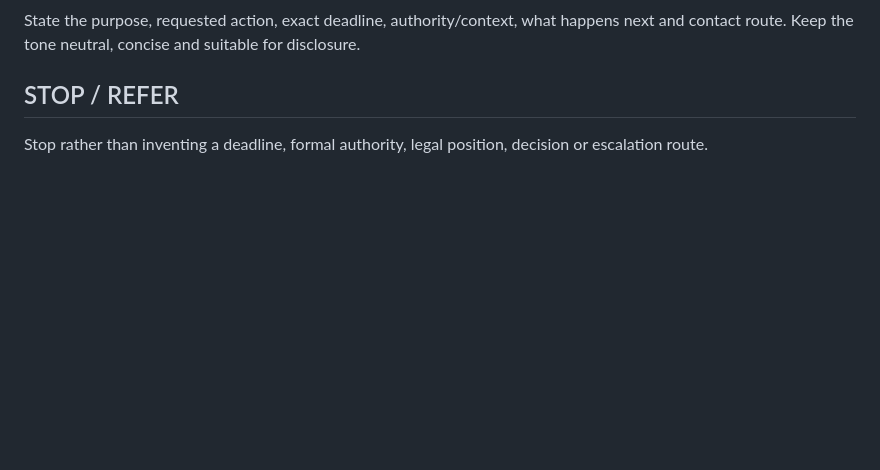
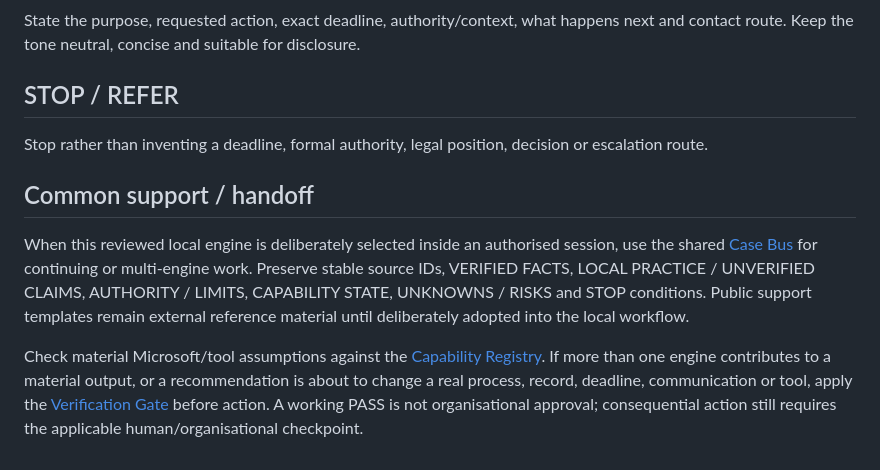
Before and after one commit to Wally189/shared, a Markdown page: engines/08-drafting-communication.md, the part around the change. Drawn GitHub-style; blank space fills up the shorter version.

Commit message:
Wire 08-drafting-communication.md to secure support layer

```diff
--- a/engines/08-drafting-communication.md
+++ b/engines/08-drafting-communication.md
@@ -51,3 +51,8 @@ State the purpose, requested action, exact deadline, authority/context, what hap
 
 ## STOP / REFER
 Stop rather than inventing a deadline, formal authority, legal position, decision or escalation route.
+
+## Common support / handoff
+When this reviewed local engine is deliberately selected inside an authorised session, use the shared [Case Bus](../templates/case-bus.md) for continuing or multi-engine work. Preserve stable source IDs, VERIFIED FACTS, LOCAL PRACTICE / UNVERIFIED CLAIMS, AUTHORITY / LIMITS, CAPABILITY STATE, UNKNOWNS / RISKS and STOP conditions. Public support templates remain external reference material until deliberately adopted into the local workflow.
+
+Check material Microsoft/tool assumptions against the [Capability Registry](../templates/capability-registry.md). If more than one engine contributes to a material output, or a recommendation is about to change a real process, record, deadline, communication or tool, apply the [Verification Gate](../templates/verification-gate.md) before action. A working PASS is not organisational approval; consequential action still requires the applicable human/organisational checkpoint.
```
